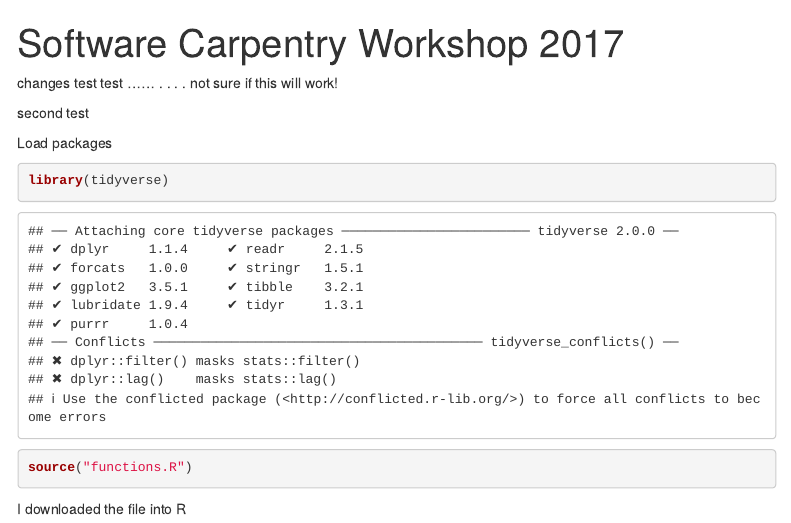
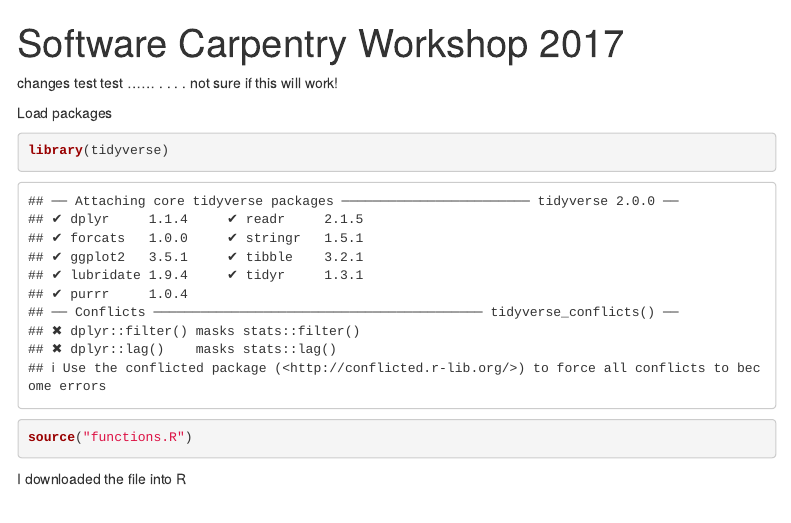
Before and after one commit to a2murdoc/SWC, an R Markdown document (Workshop_html.Rmd): the page in a window 1100 px wide, from its top. Rendered offline with R 4.5, knitr and Pandoc, with nearby package versions; menus at the side of the page are left out.

Commit message:
Revert "create a test file"
This reverts commit 6f3fc43c3fbcfee2a6043eb379b3b5d63c02b9b6.

```diff
--- a/Workshop_html.Rmd
+++ b/Workshop_html.Rmd
@@ -7,8 +7,6 @@
 ---
 
 changes test test ...... . . . . not sure if this will work!
-
-second test
 
 
 Load packages
```
Also changed, not shown: New Test File.R (deleted, +0 -1 lines).
